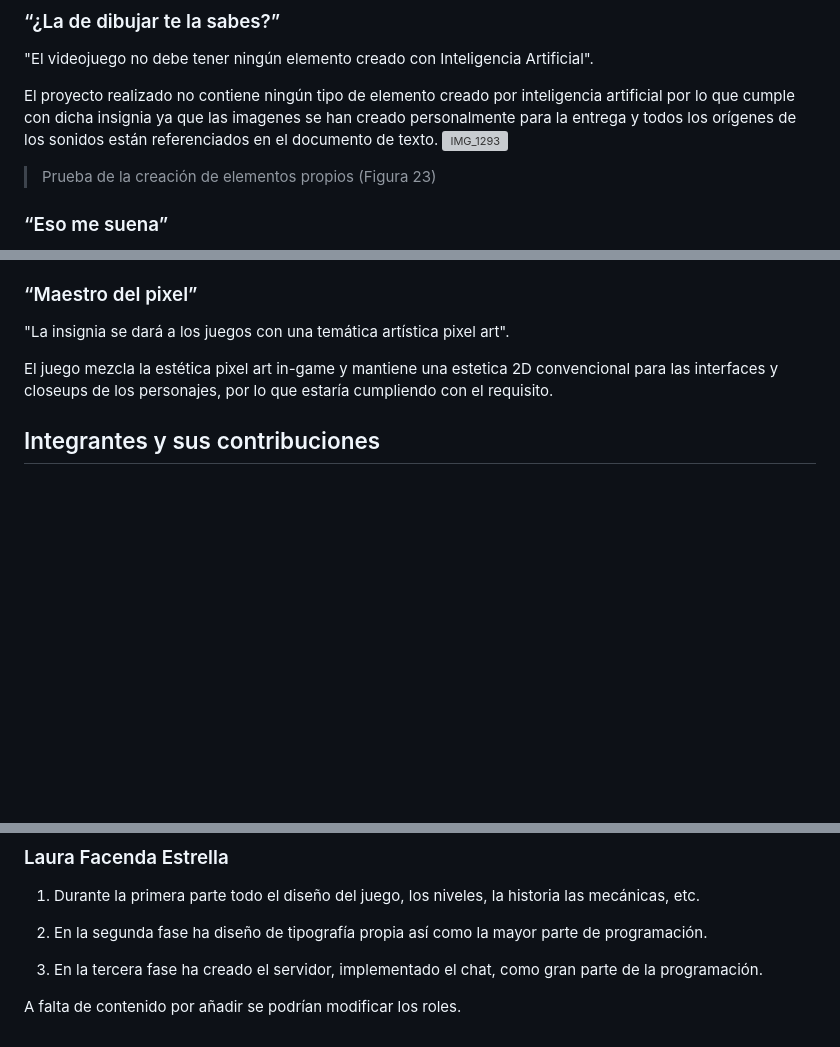
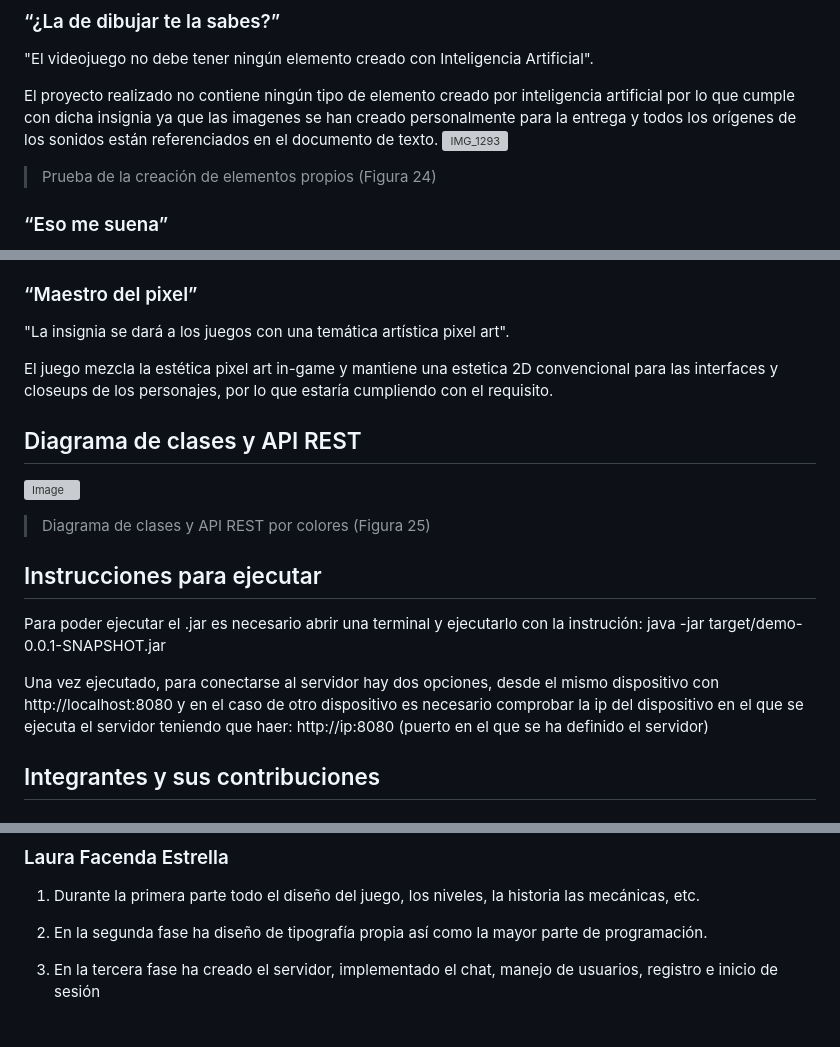
Before and after one commit to lauura04/MysteryMiceLau, a Markdown page: README.md, 3 parts joined by grey strips. GitHub-like rendering; blank space fills up the shorter version; grey boxes are pictures that could not be loaded.

```diff
--- a/README.md
+++ b/README.md
@@ -266,7 +265,7 @@ Se cumple ya que se ha incluido el sonido y la imagen del meme. Después de habl
 
 El proyecto realizado no contiene ningún tipo de elemento creado por inteligencia artificial por lo que cumple con dicha insignia ya que las imagenes se han creado personalmente para la entrega y todos los orígenes de los sonidos están referenciados en el documento de texto.
 ![IMG_1293](https://github.com/user-attachments/assets/4c522609-3e06-44bd-ae7d-c6522d852ba9)
->Prueba de la creación de elementos propios (Figura 23)
+>Prueba de la creación de elementos propios (Figura 24)
 
 ### “Eso me suena”
 "El juego debe tener una referencia a un videojuego de nuestra infancia. Esta puede ser acústica, visual, gráfica, de un personaje, un texto, ¡lo que sea! La idea es que seamos capaces de recordar algo de otros videojuegos de cuando éramos pequeños y nos venga la nostalgia de aquella buena época".
@@ -282,6 +281,16 @@ Para implementar esta insignia se ha decidido cambiar el texto del periodico del
 "La insignia se dará a los juegos con una temática artística pixel art".
 
 El juego mezcla la estética pixel art in-game y mantiene una estetica 2D convencional para las interfaces y closeups de los personajes, por lo que estaría cumpliendo con el requisito.
+
+## Diagrama de clases y API REST
+![Image](https://github.com/user-attachments/assets/0cbf2279-d08f-4d36-b786-4c7dc9745377)
+> Diagrama de clases y API REST por colores (Figura 25)
+
+## Instrucciones para ejecutar
+Para poder ejecutar el .jar es necesario abrir una terminal y ejecutarlo con la instrución: java -jar target/demo-0.0.1-SNAPSHOT.jar
+
+Una vez ejecutado, para conectarse al servidor hay dos opciones, desde el mismo dispositivo con http://localhost:8080 y en el caso de otro dispositivo es necesario comprobar la ip del dispositivo en el que se
+ejecuta el servidor teniendo que haer: http://ip:8080 (puerto en el que se ha definido el servidor)
 
 ## Integrantes y sus contribuciones
 
@@ -315,6 +324,4 @@ El juego mezcla la estética pixel art in-game y mantiene una estetica 2D conven
 
 2. En la segunda fase ha diseño de tipografía propia así como la mayor parte de programación.
 
-3. En la tercera fase ha creado el servidor, implementado el chat, como gran parte de la programación.
-
-A falta de contenido por añadir se podrían modificar los roles.
+3. En la tercera fase ha creado el servidor, implementado el chat, manejo de usuarios, registro e inicio de sesión
```
Also changed, not shown: other parts of README.md (+39 -40 lines).
